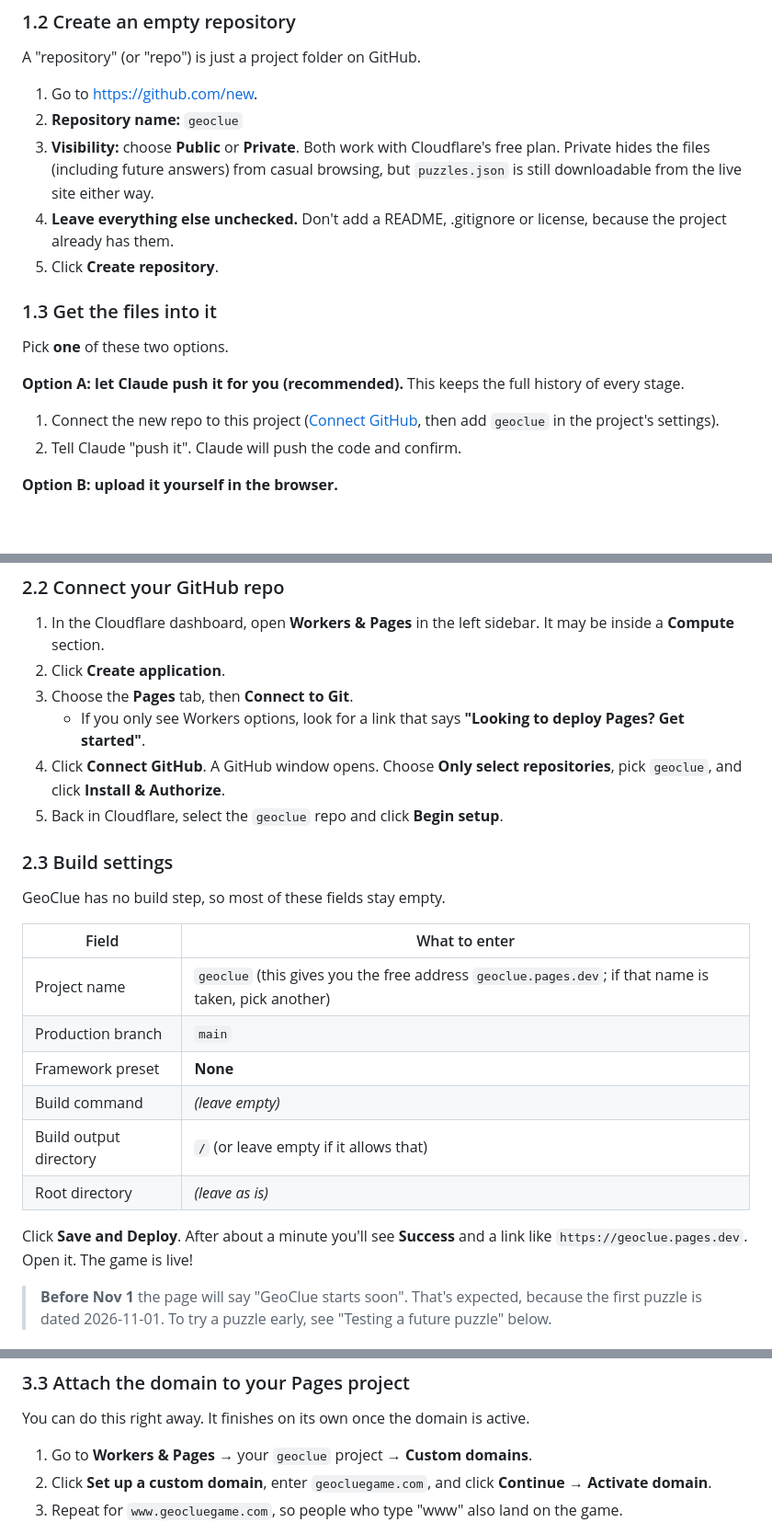
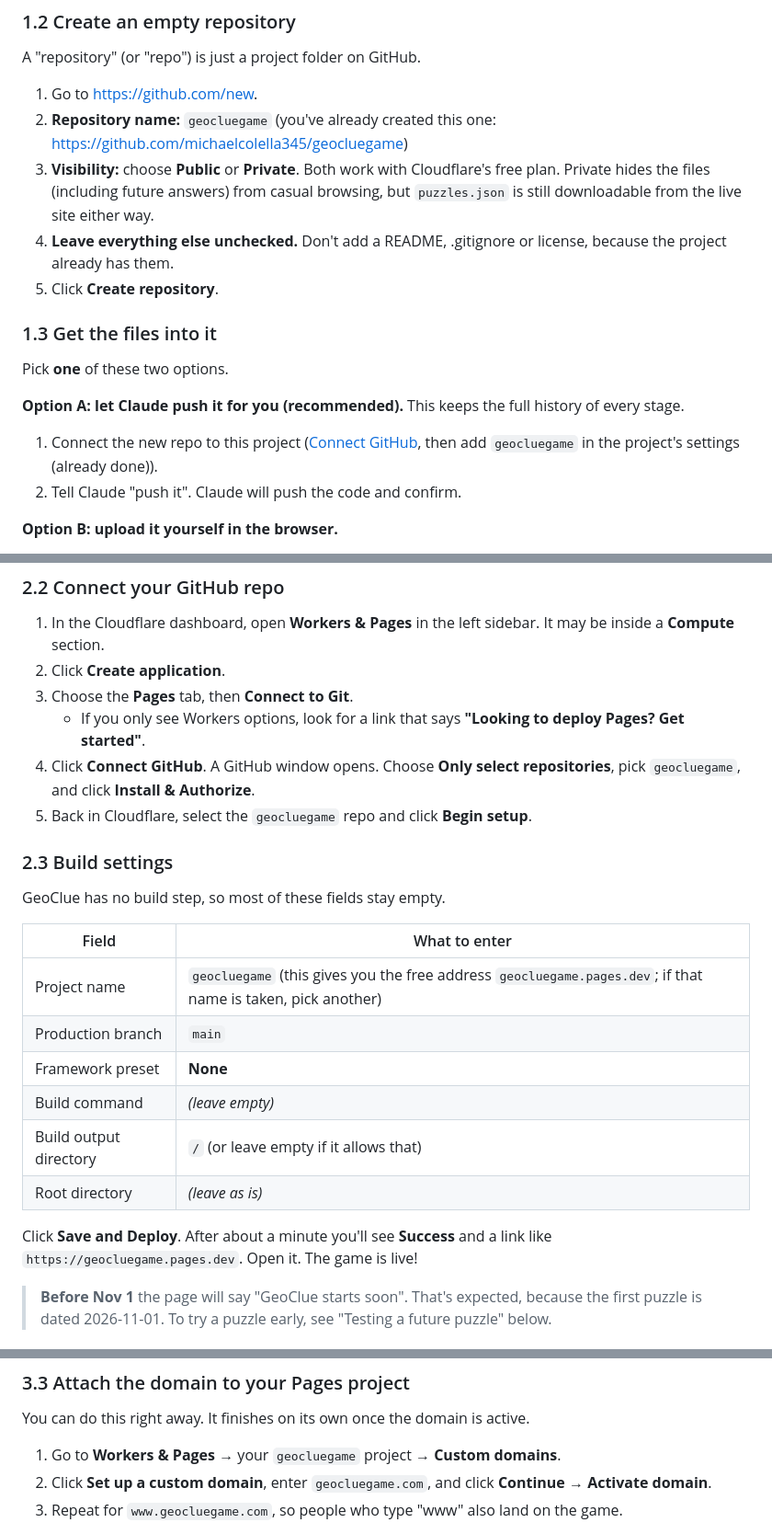
Before and after one commit to michaelcolella345/geocluegame, a Markdown page: DEPLOY.md, 3 parts joined by grey strips. Shown at 92% size. Drawn GitHub-style; blank space fills up the shorter version.

Commit message:
DEPLOY.md: repo is named geocluegame
Co-Authored-By: Claude Opus 5.5 (1M context) <noreply@anthropic.com>
Claude-Session: https://claude.ai/code/session_01MQJvPcx6WeAM4JNAx1EQp3

```diff
--- a/DEPLOY.md
+++ b/DEPLOY.md
@@ -27,7 +27,7 @@ GitHub is where your project lives. Once Cloudflare is connected to it, **every
 A "repository" (or "repo") is just a project folder on GitHub.
 
 1. Go to <https://github.com/new>.
-2. **Repository name:** `geoclue`
+2. **Repository name:** `geocluegame` (you've already created this one: <https://github.com/michaelcolella345/geocluegame>)
 3. **Visibility:** choose **Public** or **Private**. Both work with Cloudflare's free plan. Private hides the files (including future answers) from casual browsing, but `puzzles.json` is still downloadable from the live site either way.
 4. **Leave everything else unchecked.** Don't add a README, .gitignore or license, because the project already has them.
 5. Click **Create repository**.
@@ -38,7 +38,7 @@ Pick **one** of these two options.
 
 **Option A: let Claude push it for you (recommended).** This keeps the full history of every stage.
 
-1. Connect the new repo to this project ([Connect GitHub](https://claude.ai/connect-github), then add `geoclue` in the project's settings).
+1. Connect the new repo to this project ([Connect GitHub](https://claude.ai/connect-github), then add `geocluegame` in the project's settings (already done)).
 2. Tell Claude "push it". Claude will push the code and confirm.
 
 **Option B: upload it yourself in the browser.**
@@ -64,8 +64,8 @@ Pick **one** of these two options.
 2. Click **Create application**.
 3. Choose the **Pages** tab, then **Connect to Git**.
    - If you only see Workers options, look for a link that says **"Looking to deploy Pages? Get started"**.
-4. Click **Connect GitHub**. A GitHub window opens. Choose **Only select repositories**, pick `geoclue`, and click **Install & Authorize**.
-5. Back in Cloudflare, select the `geoclue` repo and click **Begin setup**.
+4. Click **Connect GitHub**. A GitHub window opens. Choose **Only select repositories**, pick `geocluegame`, and click **Install & Authorize**.
+5. Back in Cloudflare, select the `geocluegame` repo and click **Begin setup**.
 
 ### 2.3 Build settings
 
@@ -73,14 +73,14 @@ GeoClue has no build step, so most of these fields stay empty.
 
 | Field | What to enter |
 |---|---|
-| Project name | `geoclue` (this gives you the free address `geoclue.pages.dev`; if that name is taken, pick another) |
+| Project name | `geocluegame` (this gives you the free address `geocluegame.pages.dev`; if that name is taken, pick another) |
 | Production branch | `main` |
 | Framework preset | **None** |
 | Build command | *(leave empty)* |
 | Build output directory | `/` (or leave empty if it allows that) |
 | Root directory | *(leave as is)* |
 
-Click **Save and Deploy**. After about a minute you'll see **Success** and a link like `https://geoclue.pages.dev`. Open it. The game is live!
+Click **Save and Deploy**. After about a minute you'll see **Success** and a link like `https://geocluegame.pages.dev`. Open it. The game is live!
 
 > **Before Nov 1** the page will say "GeoClue starts soon". That's expected, because the first puzzle is dated 2026-11-01. To try a puzzle early, see "Testing a future puzzle" below.
 
@@ -125,7 +125,7 @@ Back in Cloudflare, click **Continue** / **Check nameservers**. It usually finis
 
 You can do this right away. It finishes on its own once the domain is active.
 
-1. Go to **Workers & Pages** → your `geoclue` project → **Custom domains**.
+1. Go to **Workers & Pages** → your `geocluegame` project → **Custom domains**.
 2. Click **Set up a custom domain**, enter `geocluegame.com`, and click **Continue** → **Activate domain**.
 3. Repeat for `www.geocluegame.com`, so people who type "www" also land on the game.
 
```
